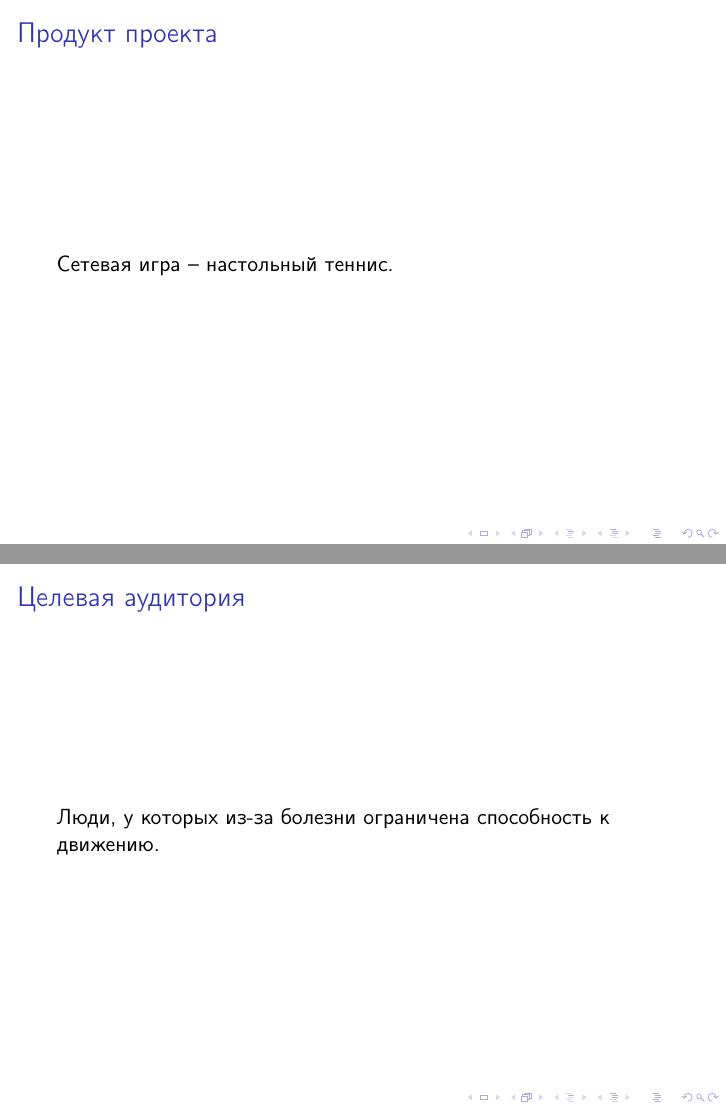
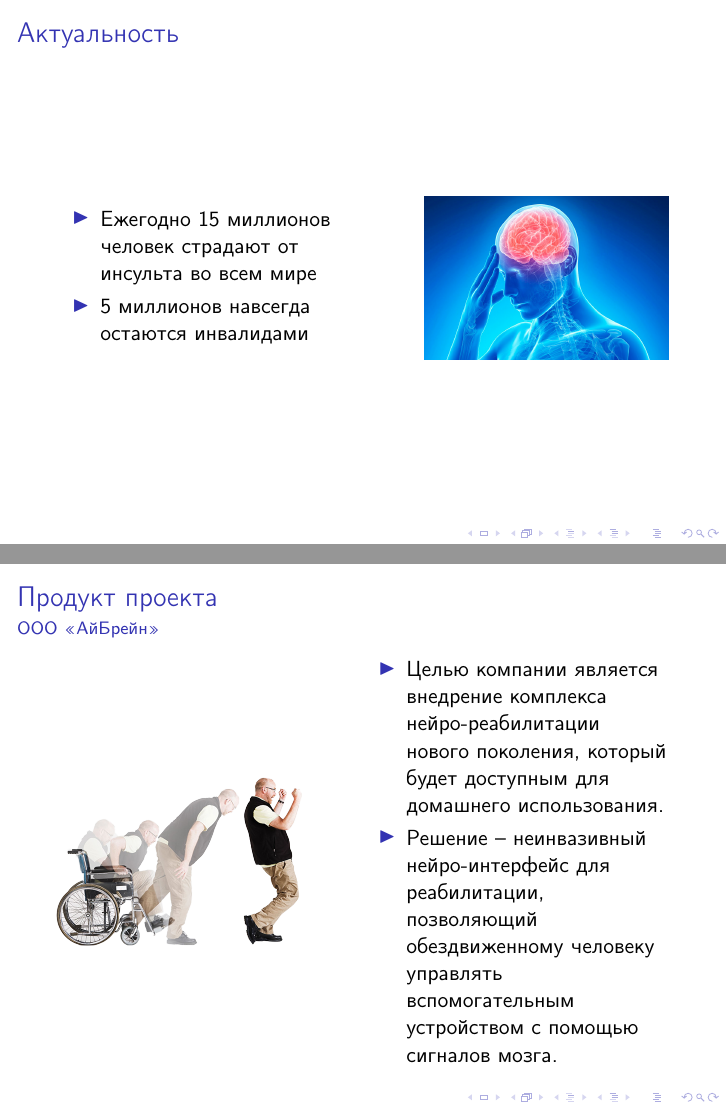
Before and after one commit to relax2k/neuro-game, LaTeX slides (doc/slides/slides.tex, which reads doc/slides/product.tex, doc/slides/targeted_audience.tex, doc/slides/topicality.tex): pages 4 and 5 of 11 before the commit and pages 3 and 4 of 11 after it, joined at a grey line. Compiled offline with pdfLaTeX.

Commit message:
Slides updated

```diff
--- a/doc/slides/product.tex
+++ b/doc/slides/product.tex
@@ -1,7 +1,37 @@
 \section{Продукт проекта}
+\subsection{ООО «АйБрейн»}
 
 \begin{frame}
 \frametitle{\insertsection}
 \framesubtitle{\insertsubsection}
-Сетевая игра -- настольный теннис.
+
+\begin{minipage}[h]{0.4\linewidth}
+    \includegraphics[width=\linewidth]{2.png}
+\end{minipage}
+\hfill
+\begin{minipage}[h]{0.5\linewidth}
+    \begin{itemize}
+        \item Целью компании является внедрение комплекса нейро-реабилитации нового поколения, который будет доступным для домашнего использования.
+        \item 	Решение – неинвазивный нейро-интерфейс для реабилитации, позволяющий обездвиженному человеку управлять вспомогательным устройством с помощью сигналов мозга.
+    \end{itemize}
+\end{minipage}
+
 \end{frame}
+
+
+\subsection{Настольный теннис}
+
+\begin{frame}
+\frametitle{\insertsection}
+\framesubtitle{\insertsubsection}
+\begin{minipage}[h]{0.4\linewidth}
+    \includegraphics[width=\linewidth]{3.jpg}
+\end{minipage}
+\hfill
+\begin{minipage}[h]{0.5\linewidth}
+    \begin{itemize}
+        \item Создание игры на базе интерфейса «мозг-компьютер»
+        \item Цель - усилить мотивацию человека к восстановлению
+    \end{itemize}
+\end{minipage}
+\end{frame}
--- a/doc/slides/targeted_audience.tex
+++ b/doc/slides/targeted_audience.tex
@@ -1,7 +1,4 @@
 \section{Целевая аудитория}
 
+
 \begin{frame}
-\frametitle{\insertsection}
-\framesubtitle{\insertsubsection}
-
-Люди, у которых из-за болезни ограничена способность к движению.
--- a/doc/slides/topicality.tex
+++ b/doc/slides/topicality.tex
@@ -4,6 +4,19 @@
 \frametitle{\insertsection}
 \framesubtitle{\insertsubsection}
 
-% скатать у Коваленки
+\begin{figure}[h]
+    \begin{center}
+        \begin{minipage}[h]{0.5\linewidth}
+            \begin{itemize}
+                \item 	Ежегодно 15 миллионов человек страдают от инсульта во всем мире
+                \item 	5 миллионов навсегда остаются инвалидами
+            \end{itemize}
+        \end{minipage}
+        \hfill
+        \begin{minipage}[h]{0.4\linewidth}
+            \includegraphics[width=\linewidth]{1.jpg}
+        \end{minipage}
+    \end{center}
+\end{figure}
 
 \end{frame}
```
Also changed, not shown: doc/slides/advantages.tex (+2 -0 lines), doc/slides/solution.tex (+6 -23 lines), doc/slides/targets.tex (+10 -2 lines), doc/slides/1.jpg (added), doc/slides/2.png (added), doc/slides/3.jpg (added), doc/slides/4.jpg (added), doc/slides/5.jpg (added), doc/slides/targeted_audience.tex (8 more changed lines).
